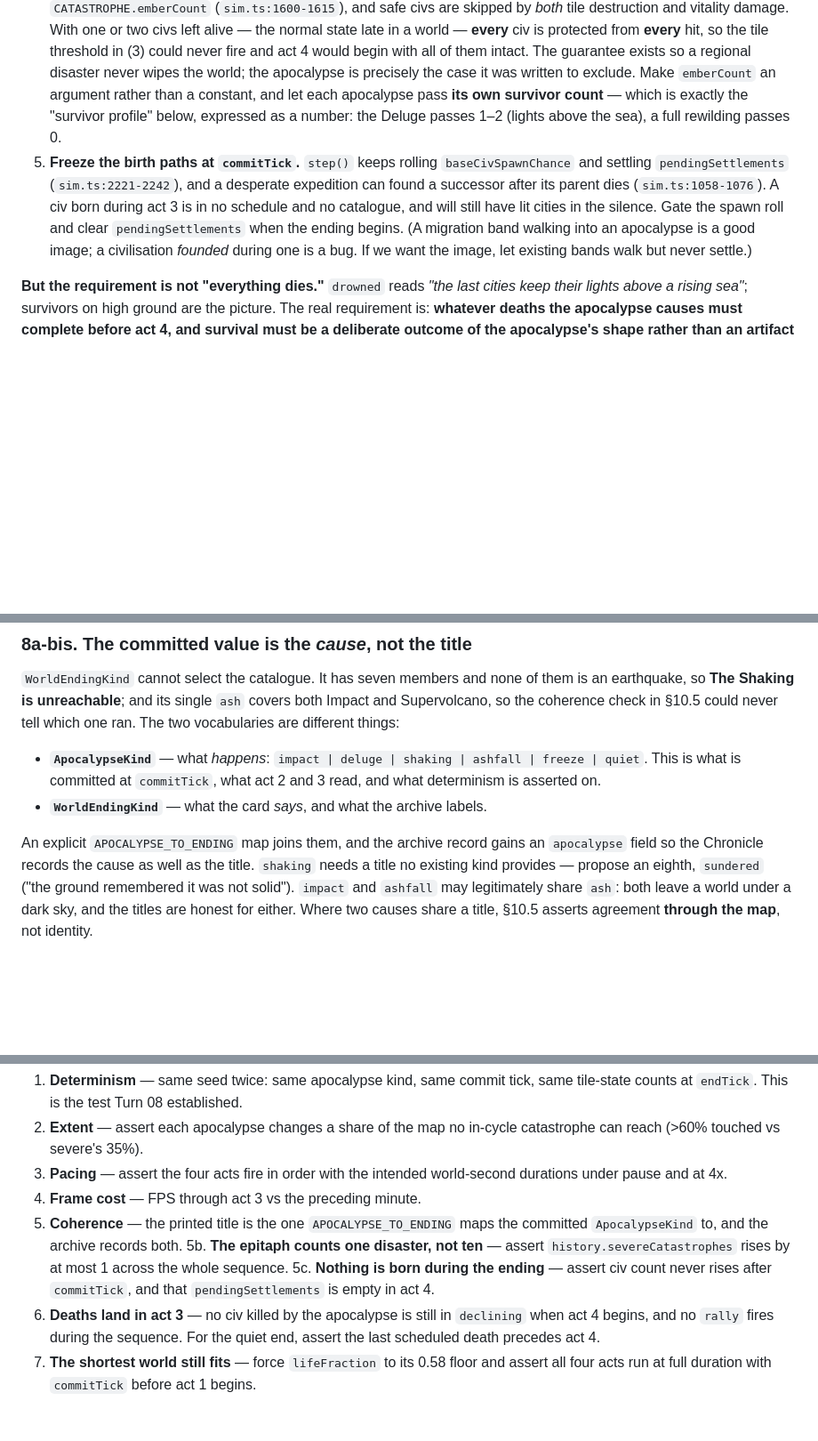
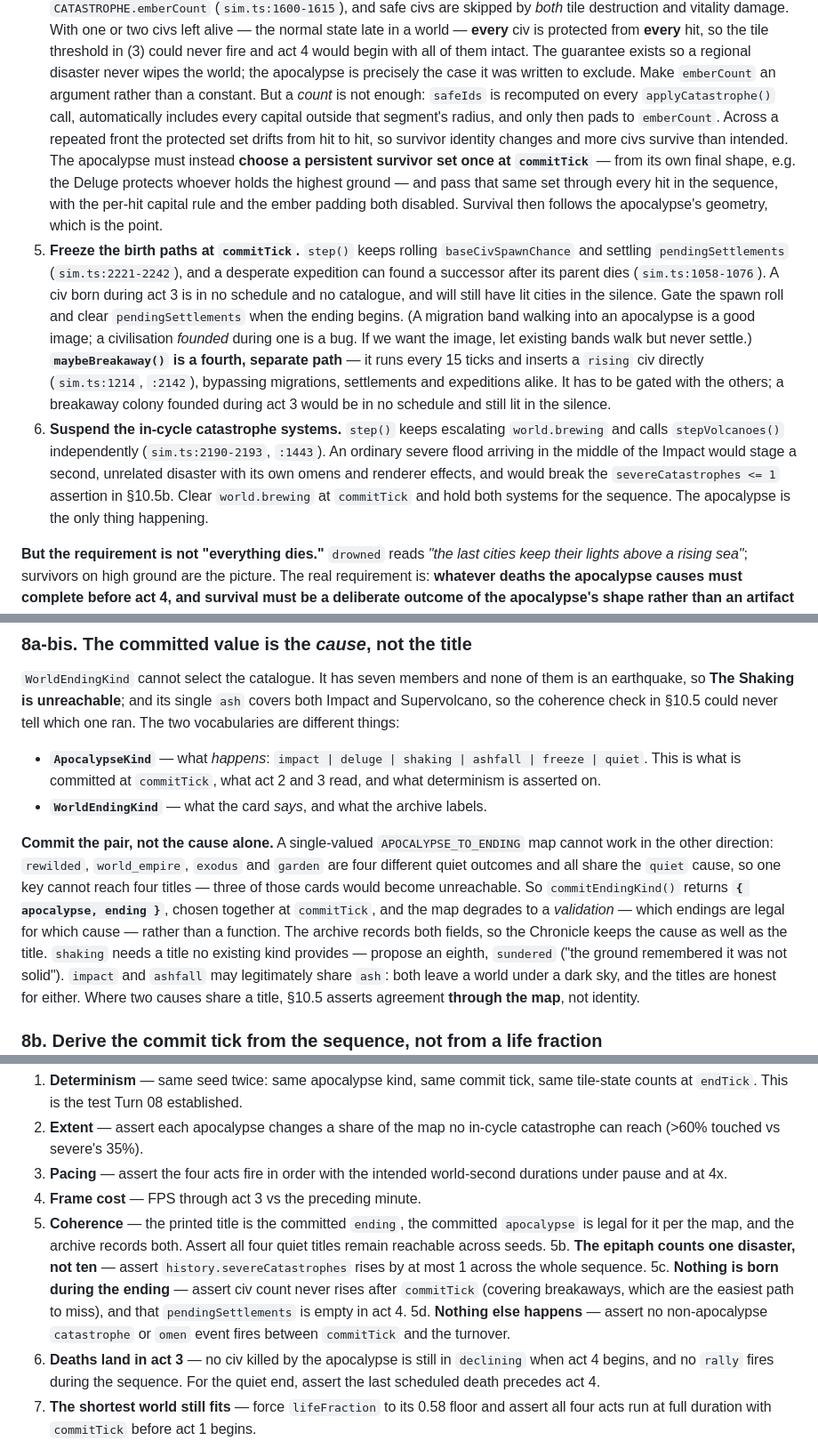
Before and after one commit to suckatlife/the-land, a Markdown page: docs/plans/world-endings.md, 3 parts joined by grey strips. Shown at 89% size. Rendered like a GitHub page; blank space fills up the shorter version.

Commit message:
Plan: freeze everything else, and make survival persistent
Four from review, closing the last of the 'existing machinery will not do that'
family.

maybeBreakaway() is a fourth birth path, separate from migrations, settlements
and expeditions: it runs every 15 ticks and inserts a rising civ directly, so a
breakaway founded during act 3 would be unscheduled and still lit in act 4.

world.brewing and stepVolcanoes() keep running, so an ordinary severe flood
could arrive in the middle of the Impact with its own omens and effects, and
would break the one-disaster assertion. Both are suspended for the sequence.

The ember guarantee cannot be fixed with a count. safeIds is recomputed on every
applyCatastrophe call and auto-includes capitals outside that segment's radius,
so across a repeated front the protected set drifts and more civs survive than
intended. Each apocalypse now picks a persistent survivor set once, from its own
geometry, and passes it through every hit.

And a single-valued cause-to-title map cannot reach four quiet titles —
rewilded, world_empire, exodus and garden all share the quiet cause, so three
cards would have been unreachable. commitEndingKind returns the pair and the map
becomes a validation.

Co-Authored-By: Claude Fable 5 <noreply@anthropic.com>

```diff
--- a/docs/plans/world-endings.md
+++ b/docs/plans/world-endings.md
@@ -157,9 +157,16 @@ terminal path:
    and act 4 would begin with all of them intact. The guarantee exists so a
    regional disaster never wipes the world; the apocalypse is precisely the
    case it was written to exclude. Make `emberCount` an argument rather than a
-   constant, and let each apocalypse pass **its own survivor count** — which is
-   exactly the "survivor profile" below, expressed as a number: the Deluge
-   passes 1–2 (lights above the sea), a full rewilding passes 0.
+   constant. But a *count* is not enough: `safeIds` is recomputed on every
+   `applyCatastrophe()` call, automatically includes every capital outside that
+   segment's radius, and only then pads to `emberCount`. Across a repeated
+   front the protected set drifts from hit to hit, so survivor identity changes
+   and more civs survive than intended. The apocalypse must instead **choose a
+   persistent survivor set once at `commitTick`** — from its own final shape,
+   e.g. the Deluge protects whoever holds the highest ground — and pass that
+   same set through every hit in the sequence, with the per-hit capital rule
+   and the ember padding both disabled. Survival then follows the apocalypse's
+   geometry, which is the point.
 5. **Freeze the birth paths at `commitTick`.** `step()` keeps rolling
    `baseCivSpawnChance` and settling `pendingSettlements` (`sim.ts:2221-2242`),
    and a desperate expedition can found a successor after its parent dies
@@ -168,7 +175,18 @@ terminal path:
    roll and clear `pendingSettlements` when the ending begins. (A migration
    band walking into an apocalypse is a good image; a civilisation *founded*
    during one is a bug. If we want the image, let existing bands walk but never
-   settle.)
+   settle.) **`maybeBreakaway()` is a fourth, separate path** — it runs every 15
+   ticks and inserts a `rising` civ directly (`sim.ts:1214`, `:2142`),
+   bypassing migrations, settlements and expeditions alike. It has to be gated
+   with the others; a breakaway colony founded during act 3 would be in no
+   schedule and still lit in the silence.
+6. **Suspend the in-cycle catastrophe systems.** `step()` keeps escalating
+   `world.brewing` and calls `stepVolcanoes()` independently
+   (`sim.ts:2190-2193`, `:1443`). An ordinary severe flood arriving in the
+   middle of the Impact would stage a second, unrelated disaster with its own
+   omens and renderer effects, and would break the `severeCatastrophes <= 1`
+   assertion in §10.5b. Clear `world.brewing` at `commitTick` and hold both
+   systems for the sequence. The apocalypse is the only thing happening.
 
 **But the requirement is not "everything dies."** `drowned` reads *"the last
 cities keep their lights above a rising sea"*; survivors on high ground are the
@@ -342,8 +360,15 @@ never tell which one ran. The two vocabularies are different things:
   read, and what determinism is asserted on.
 - **`WorldEndingKind`** — what the card *says*, and what the archive labels.
 
-An explicit `APOCALYPSE_TO_ENDING` map joins them, and the archive record gains
-an `apocalypse` field so the Chronicle records the cause as well as the title.
+**Commit the pair, not the cause alone.** A single-valued
+`APOCALYPSE_TO_ENDING` map cannot work in the other direction: `rewilded`,
+`world_empire`, `exodus` and `garden` are four different quiet outcomes and all
+share the `quiet` cause, so one key cannot reach four titles — three of those
+cards would become unreachable. So `commitEndingKind()` returns
+**`{ apocalypse, ending }`**, chosen together at `commitTick`, and the map
+degrades to a *validation* — which endings are legal for which cause — rather
+than a function. The archive records both fields, so the Chronicle keeps the
+cause as well as the title.
 `shaking` needs a title no existing kind provides — propose an eighth,
 `sundered` ("the ground remembered it was not solid"). `impact` and `ashfall`
 may legitimately share `ash`: both leave a world under a dark sky, and the
@@ -403,12 +428,16 @@ Headless, since none of this can be judged by an agent's eye:
 3. **Pacing** — assert the four acts fire in order with the intended
    world-second durations under pause and at 4x.
 4. **Frame cost** — FPS through act 3 vs the preceding minute.
-5. **Coherence** — the printed title is the one `APOCALYPSE_TO_ENDING` maps the
-   committed `ApocalypseKind` to, and the archive records both.
+5. **Coherence** — the printed title is the committed `ending`, the committed
+   `apocalypse` is legal for it per the map, and the archive records both.
+   Assert all four quiet titles remain reachable across seeds.
 5b. **The epitaph counts one disaster, not ten** — assert
    `history.severeCatastrophes` rises by at most 1 across the whole sequence.
 5c. **Nothing is born during the ending** — assert civ count never rises after
-   `commitTick`, and that `pendingSettlements` is empty in act 4.
+   `commitTick` (covering breakaways, which are the easiest path to miss), and
+   that `pendingSettlements` is empty in act 4.
+5d. **Nothing else happens** — assert no non-apocalypse `catastrophe` or `omen`
+   event fires between `commitTick` and the turnover.
 6. **Deaths land in act 3** — no civ killed by the apocalypse is still in
    `declining` when act 4 begins, and no `rally` fires during the sequence. For
    the quiet end, assert the last scheduled death precedes act 4.
```
Also changed, not shown: other parts of docs/plans/world-endings.md (+6 -3 lines), HANDOFF.md (+13 -0 lines).
